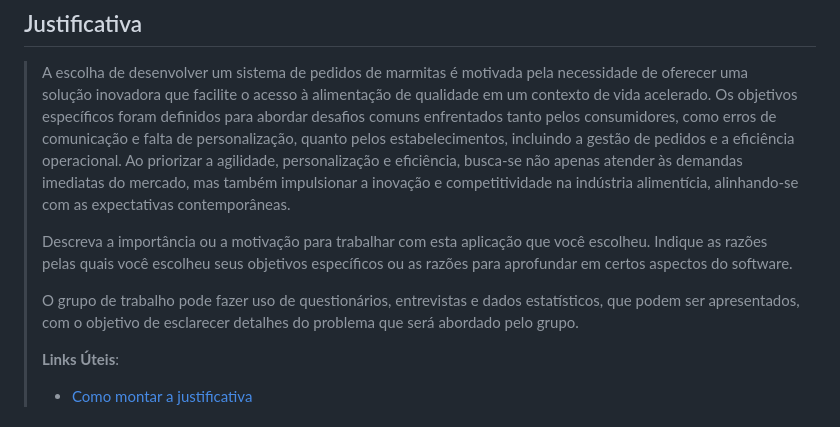
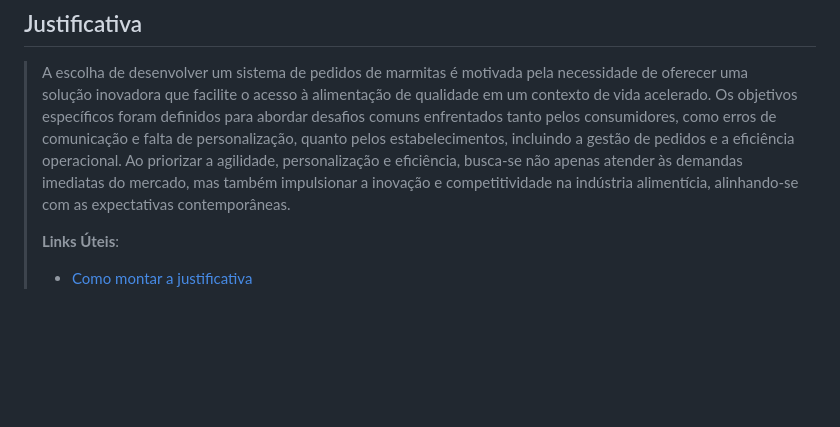
Before and after one commit to PSG-TIAPN-2022-1/psg-tiapn-2024-1-tia-lili, a Markdown page: docs/relatorio/Relatorio Tecnico - TEMPLATE.md, the part around the change. GitHub-like rendering; blank space fills up the shorter version.

```diff
--- a/docs/relatorio/Relatorio Tecnico - TEMPLATE.md
+++ b/docs/relatorio/Relatorio Tecnico - TEMPLATE.md
@@ -71,15 +71,6 @@
 ## Justificativa
 
 > A escolha de desenvolver um sistema de pedidos de marmitas é motivada pela necessidade de oferecer uma solução inovadora que facilite o acesso à alimentação de qualidade em um contexto de vida acelerado. Os objetivos específicos foram definidos para abordar desafios comuns enfrentados tanto pelos consumidores, como erros de comunicação e falta de personalização, quanto pelos estabelecimentos, incluindo a gestão de pedidos e a eficiência operacional. Ao priorizar a agilidade, personalização e eficiência, busca-se não apenas atender às demandas imediatas do mercado, mas também impulsionar a inovação e competitividade na indústria alimentícia, alinhando-se com as expectativas contemporâneas.
->
-> Descreva a importância ou a motivação para trabalhar com esta aplicação
-> que você escolheu. Indique as razões pelas quais você escolheu seus
-> objetivos específicos ou as razões para aprofundar em certos aspectos
-> do software.
->
-> O grupo de trabalho pode fazer uso de questionários, entrevistas e
-> dados estatísticos, que podem ser apresentados, com o objetivo de
-> esclarecer detalhes do problema que será abordado pelo grupo.
 >
 > **Links Úteis**:
 > - [Como montar a justificativa](https://guiadamonografia.com.br/como-montar-justificativa-do-tcc/)
```
